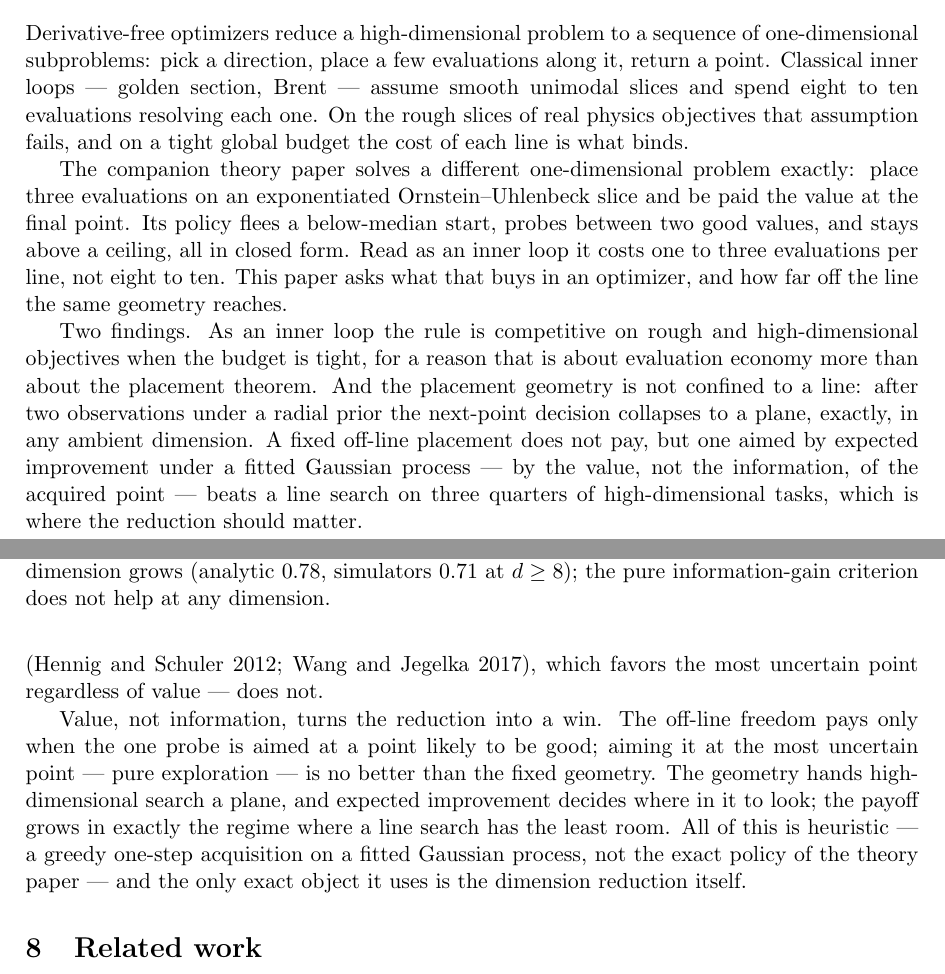
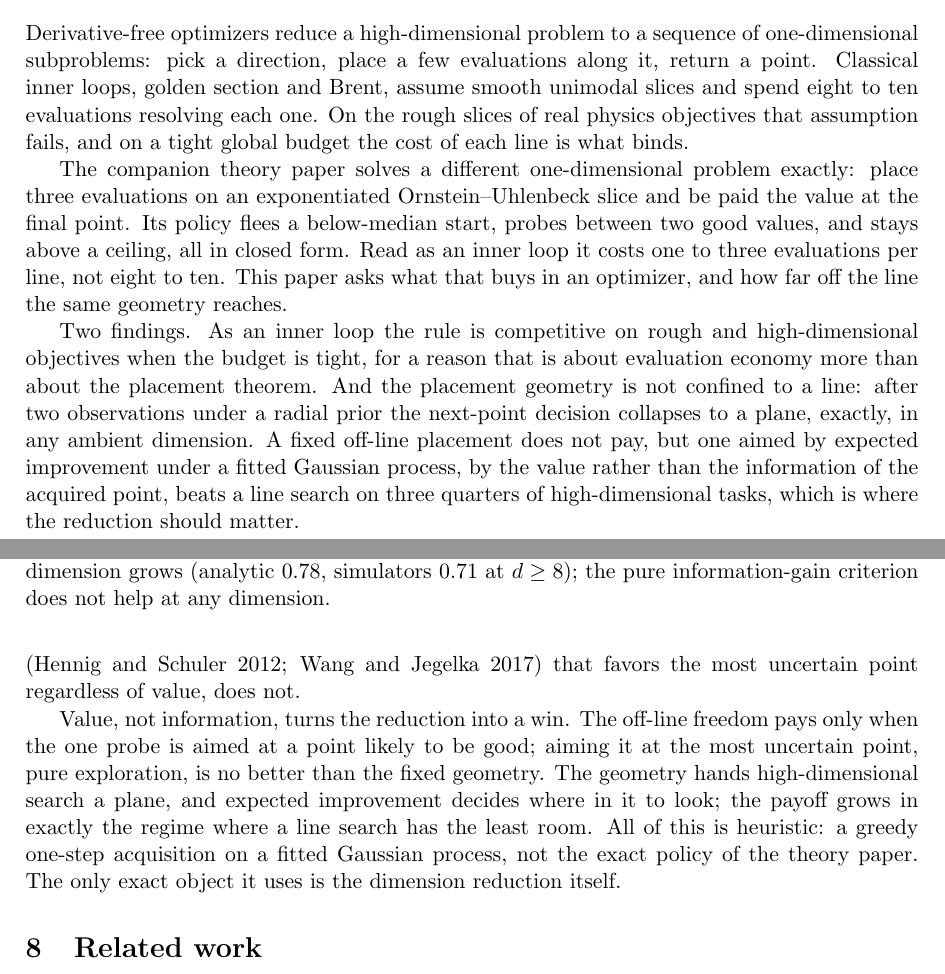
Before and after one commit to microprediction/humpday, a LaTeX paper (papers/planar_search/planar_search.tex): two parts of pages 1 and 5 of 6, joined at a grey line, cut so that both start at the same text. Compiled offline with pdfLaTeX.

Commit message:
planar_search: style pass -- drop em-dashes, declarative heading
Paper register wants few em-dashes; converted all 21 to colons, commas,
or separate sentences. Retitled the question heading 'Does the off-line
placement help?' to the declarative 'The fixed off-line placement'.
No content change; builds clean, linter passes.

Co-Authored-By: Claude Opus 4.8 <noreply@anthropic.com>

```diff
--- a/papers/planar_search/planar_search.tex
+++ b/papers/planar_search/planar_search.tex
@@ -44,8 +44,8 @@ reduction into a win.
 
 Derivative-free optimizers reduce a high-dimensional problem to a
 sequence of one-dimensional subproblems: pick a direction, place a few
-evaluations along it, return a point. Classical inner loops --- golden
-section, Brent --- assume smooth unimodal slices and spend eight to ten
+evaluations along it, return a point. Classical inner loops, golden
+section and Brent, assume smooth unimodal slices and spend eight to ten
 evaluations resolving each one. On the rough slices of real physics
 objectives that assumption fails, and on a tight global budget the cost
 of each line is what binds.
@@ -66,8 +66,8 @@ the placement geometry is not confined to a line: after two
 observations under a radial prior the next-point decision collapses to
 a plane, exactly, in any ambient dimension. A fixed off-line placement
 does not pay, but one aimed by expected improvement under a fitted
-Gaussian process --- by the value, not the information, of the acquired
-point --- beats a line search on three quarters of high-dimensional
+Gaussian process, by the value rather than the information of the
+acquired point, beats a line search on three quarters of high-dimensional
 tasks, which is where the reduction should matter.
 
 \section{The terminal-placement inner loop}
@@ -270,6 +269,6 @@ increasingly with dimension. Pure information gain --- the
 posterior-variance criterion of entropy search (Hennig and Schuler
-2012; Wang and Jegelka 2017), which favors the most uncertain point
-regardless of value --- does not.
+2012; Wang and Jegelka 2017) that favors the most uncertain point
+regardless of value, does not.
 
 \begin{table}[t]
 \centering
@@ -296,14 +295,13 @@ the pure information-gain criterion does not help at any dimension.}
 
 Value, not information, turns the reduction into a win. The off-line
 freedom pays only when the one probe is aimed at a point likely to be
-good; aiming it at the most uncertain point --- pure exploration --- is
+good; aiming it at the most uncertain point, pure exploration, is
 no better than the fixed geometry. The geometry hands high-dimensional
 search a plane, and expected improvement decides where in it to look;
 the payoff grows in exactly the regime where a line search has the
-least room. All of this is heuristic --- a greedy one-step acquisition
-on a fitted Gaussian process, not the exact policy of the theory paper
---- and the only exact object it uses is the dimension reduction
-itself.
+least room. All of this is heuristic: a greedy one-step acquisition
+on a fitted Gaussian process, not the exact policy of the theory paper.
+The only exact object it uses is the dimension reduction itself.
 
 \section{Related work}
 
```
Also changed, not shown: papers/planar_search/planar_search.pdf, papers/planar_search/planar_search.tex (27 more changed lines).
